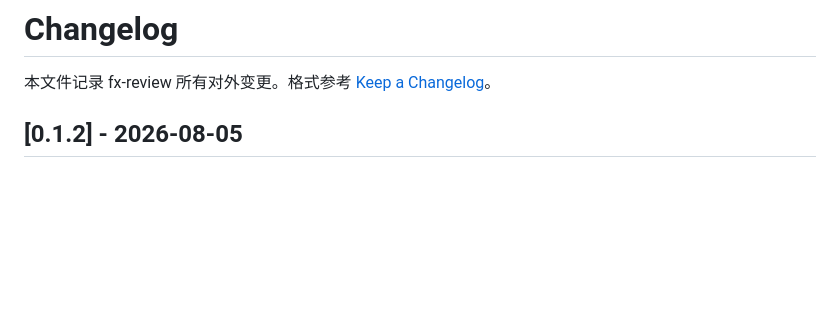
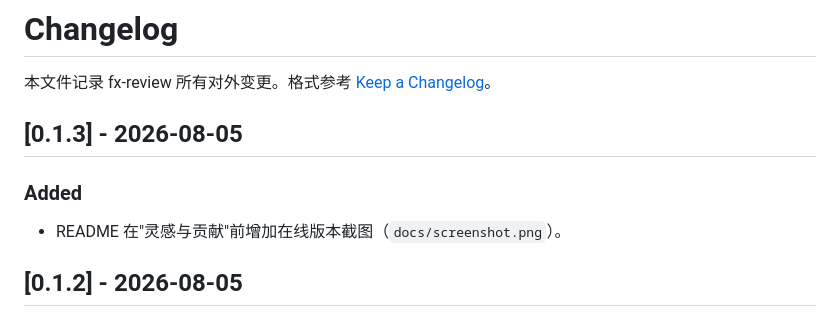
Before and after one commit to xianglifei/fx-review, a Markdown page: CHANGELOG.md, the part around the change. GitHub-like rendering; blank space fills up the shorter version.

```diff
--- a/CHANGELOG.md
+++ b/CHANGELOG.md
@@ -1,6 +1,11 @@
 # Changelog
 
 本文件记录 fx-review 所有对外变更。格式参考 [Keep a Changelog](https://keepachangelog.com/zh-CN/1.1.0/)。
+
+## [0.1.3] - 2026-08-05
+
+### Added
+- README 在"灵感与贡献"前增加在线版本截图（`docs/screenshot.png`）。
 
 ## [0.1.2] - 2026-08-05
 
```
Also changed, not shown: README.md (+2 -0 lines), docs/screenshot.png (added).
